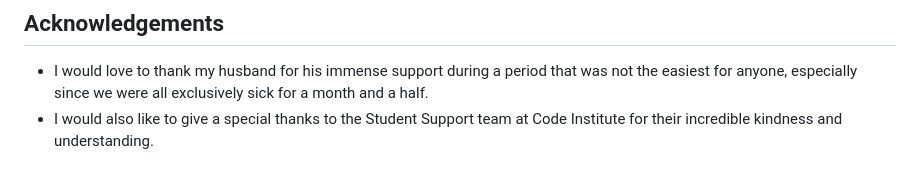
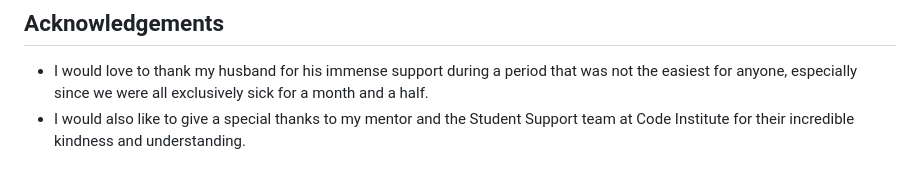
Before and after one commit to Naida1710/baby_bites, a Markdown page: README.md, the part around the change. Rendered like a GitHub page.

Commit message:
Final check 2

```diff
--- a/README.md
+++ b/README.md
@@ -499,4 +499,4 @@ Heroku deployment link:
 
 ## Acknowledgements
 * I would love to thank my husband for his immense support during a period that was not the easiest for anyone, especially since we were all exclusively sick for a month and a half.
-* I would also like to give a special thanks to the Student Support team at Code Institute for their incredible kindness and understanding.
+* I would also like to give a special thanks to my mentor and the Student Support team at Code Institute for their incredible kindness and understanding.
```
